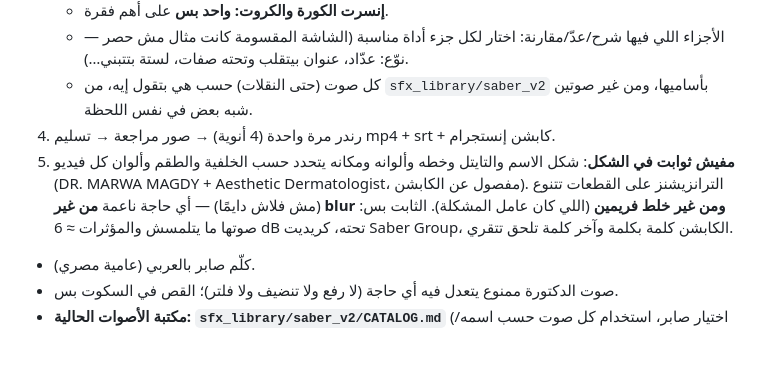
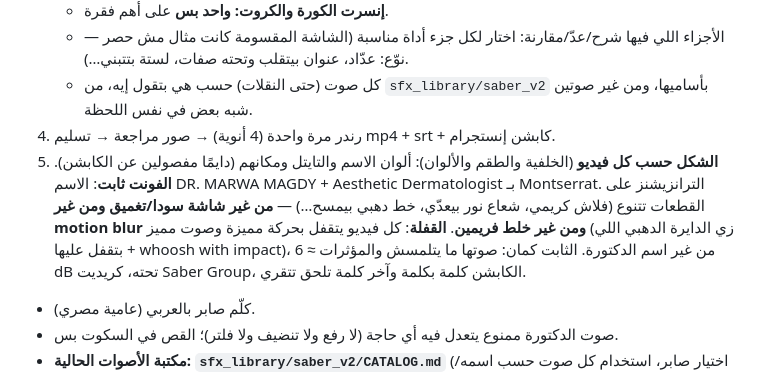
Before and after one commit to sabergroup/claude, a Markdown page: CLAUDE.md, the part around the change. Rendered like a GitHub page; blank space fills up the shorter version.

Commit message:
CLAUDE.md: fixed Montserrat name font, no dark/blur transitions, closing move per video
Co-Authored-By: Claude Opus 5.5 <noreply@anthropic.com>
Claude-Session: https://claude.ai/code/session_01B2gFniZ6mm2ycwJxgsrrV1

```diff
--- a/CLAUDE.md
+++ b/CLAUDE.md
@@ -22,9 +22,10 @@
    - الأجزاء اللي فيها شرح/عدّ/مقارنة: اختار لكل جزء أداة مناسبة (الشاشة المقسومة كانت مثال مش حصر — نوّع: عدّاد، عنوان بيتقلب وتحته صفات، لستة بتتبني…).
    - كل صوت (حتى النقلات) حسب هي بتقول إيه، من `sfx_library/saber_v2` بأساميها، ومن غير صوتين شبه بعض في نفس اللحظة.
 4. رندر مرة واحدة (4 أنوية) → صور مراجعة → تسليم mp4 + srt + كابشن إنستجرام.
-5. **مفيش ثوابت في الشكل**: شكل الاسم والتايتل وخطه وألوانه ومكانه يتحدد حسب الخلفية والطقم وألوان كل فيديو (DR. MARWA MAGDY + Aesthetic Dermatologist، مفصول عن الكابشن).
-   الترانزيشنز على القطعات تتنوع (مش فلاش دايمًا) — أي حاجة ناعمة **من غير blur ومن غير خلط فريمين** (اللي كان عامل المشكلة).
-   الثابت بس: صوتها ما يتلمسش والمؤثرات ≈ 6 dB تحته، كريديت Saber Group، الكابشن كلمة بكلمة وآخر كلمة تلحق تتقري.
+5. **الشكل حسب كل فيديو** (الخلفية والطقم والألوان): ألوان الاسم والتايتل ومكانهم (دايمًا مفصولين عن الكابشن). **الفونت ثابت**: الاسم DR. MARWA MAGDY + Aesthetic Dermatologist بـ Montserrat.
+   الترانزيشنز على القطعات تتنوع (فلاش كريمي، شعاع نور بيعدّي، خط دهبي بيمسح…) — **من غير شاشة سودا/تغميق ومن غير motion blur ومن غير خلط فريمين**.
+   **القفلة**: كل فيديو يتقفل بحركة مميزة وصوت مميز (زي الدايرة الدهبي اللي بتقفل عليها + whoosh with impact)، من غير اسم الدكتورة.
+   الثابت كمان: صوتها ما يتلمسش والمؤثرات ≈ 6 dB تحته، كريديت Saber Group، الكابشن كلمة بكلمة وآخر كلمة تلحق تتقري.
 
 - كلّم صابر بالعربي (عامية مصري).
 - صوت الدكتورة ممنوع يتعدل فيه أي حاجة (لا رفع ولا تنضيف ولا فلتر)؛ القص في السكوت بس.
```
